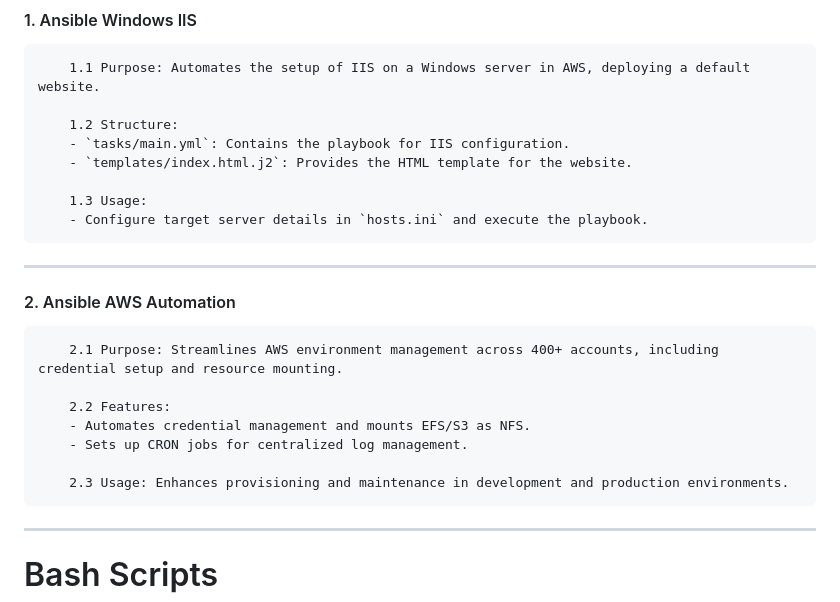
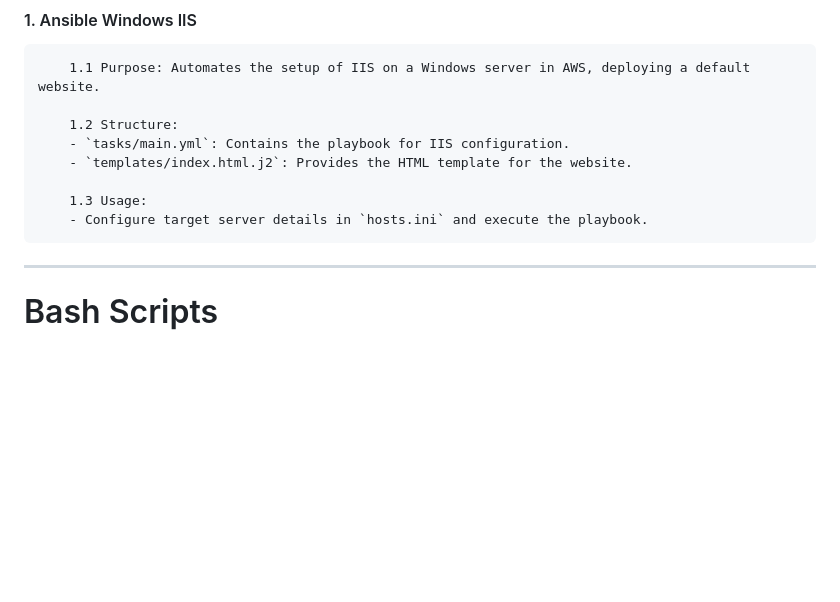
Before and after one commit to rishabh17227/devops_repository, a Markdown page: README.md, the part around the change. Drawn GitHub-style; blank space fills up the shorter version.

```diff
--- a/README.md
+++ b/README.md
@@ -16,18 +16,6 @@ A collection of Ansible playbooks for various server setups and cloud environmen
 
         1.3 Usage:
         - Configure target server details in `hosts.ini` and execute the playbook.
-
----
-
-#### 2. Ansible AWS Automation
-
-        2.1 Purpose: Streamlines AWS environment management across 400+ accounts, including credential setup and resource mounting.
-
-        2.2 Features:
-        - Automates credential management and mounts EFS/S3 as NFS.
-        - Sets up CRON jobs for centralized log management.
-
-        2.3 Usage: Enhances provisioning and maintenance in development and production environments.
 
 ---
 
```
